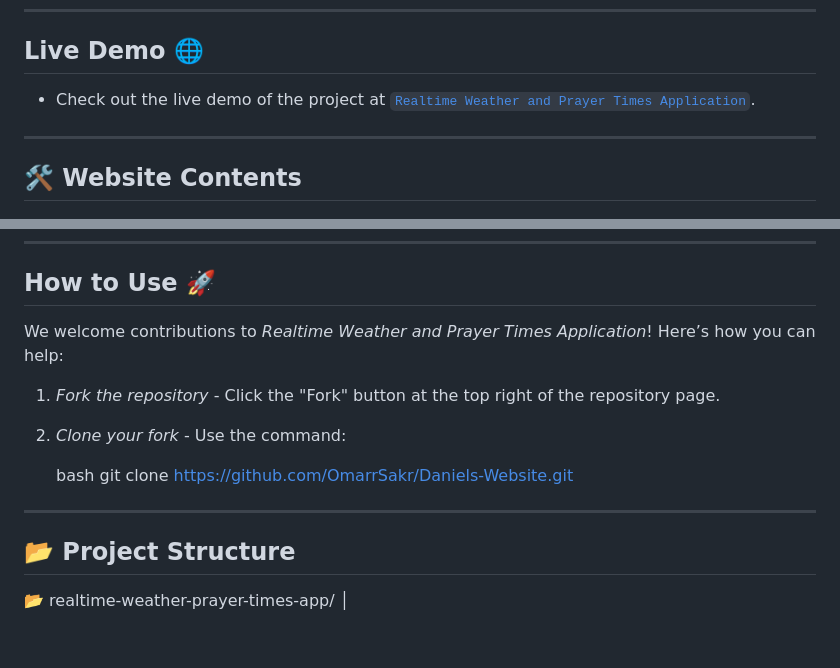
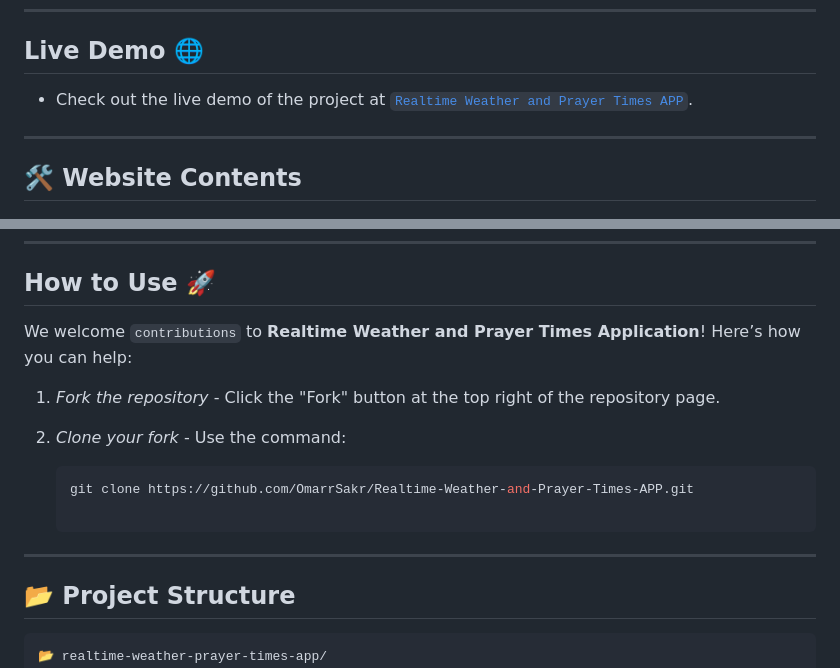
Before and after one commit to OmarrSakr/Realtime-Weather-and-Prayer-Times-APP, a Markdown page: README.md, 2 parts joined by grey strips. GitHub-like rendering; blank space fills up the shorter version.

Commit message:
Initial Commit add every thing in this file README.md

````diff
--- a/README.md
+++ b/README.md
@@ -13,7 +16,7 @@ Below are the main sections of the website:
 ---
 
 ## Live Demo 🌐
-- Check out the live demo of the project at [`Realtime Weather and Prayer Times Application`](https://omarrsakr.github.io/Realtime-Weather-and-Prayer-Times-APP/).
+- Check out the live demo of the project at [`Realtime Weather and Prayer Times APP`](https://omarrsakr.github.io/Realtime-Weather-and-Prayer-Times-APP/).
 
 ---
 
@@ -105,17 +108,17 @@ API endpoint: https://api.aladhan.com/v1/timings
 
 ## How to Use 🚀
 
-We welcome contributions to *Realtime Weather and Prayer Times Application*! Here’s how you can help:
+We welcome `contributions` to **Realtime Weather and Prayer Times Application**! Here’s how you can help:
 1. *Fork the repository* - Click the "Fork" button at the top right of the repository page.
 2. *Clone your fork* - Use the command:
 
-   bash
-   git clone https://github.com/OmarrSakr/Daniels-Website.git
+   ```bash
+   git clone https://github.com/OmarrSakr/Realtime-Weather-and-Prayer-Times-APP.git
 
 ---
 
 ## 📂 Project Structure
-
+```
 📂 realtime-weather-prayer-times-app/
 │
 ├── 📁 *assets/*
````
Also changed, not shown: other parts of README.md (+9 -6 lines).
